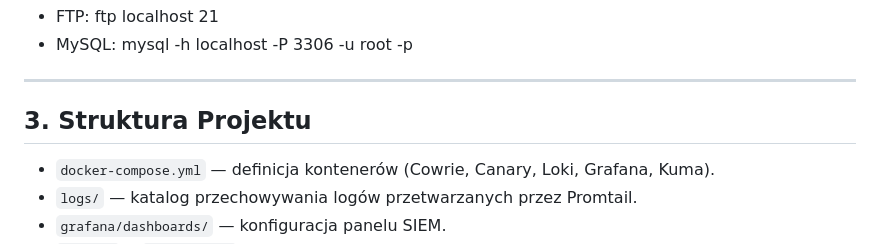
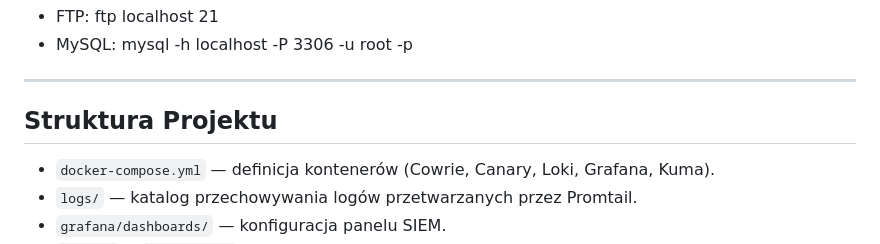
Before and after one commit to Niutaq/Honeypot, a Markdown page: README.md, the part around the change. Rendered like a GitHub page.

Commit message:
Fix header formatting in README.md

```diff
--- a/README.md
+++ b/README.md
@@ -83,7 +83,7 @@ Symulacja prób dostępu do usług FTP lub MySQL:
 
 ---
 
-## 3. Struktura Projektu
+## Struktura Projektu
 - `docker-compose.yml` — definicja kontenerów (Cowrie, Canary, Loki, Grafana, Kuma).
 - `logs/` — katalog przechowywania logów przetwarzanych przez Promtail.
 - `grafana/dashboards/` — konfiguracja panelu SIEM.
```
